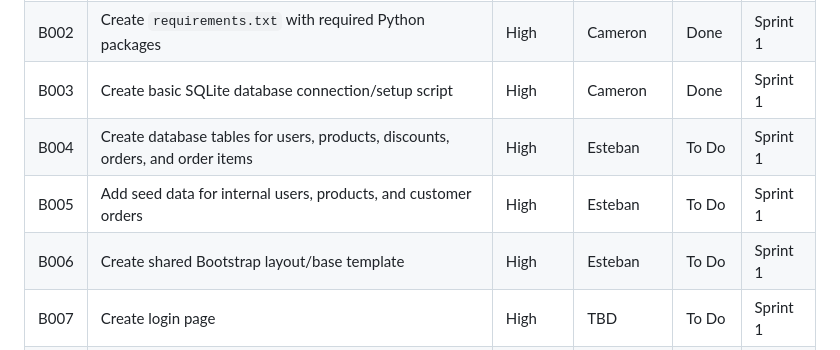
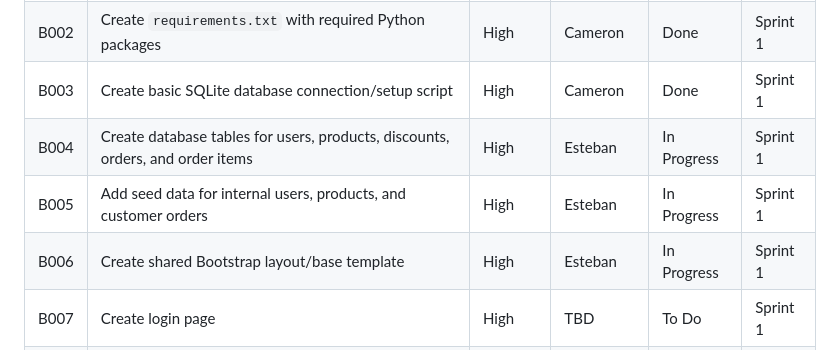
Before and after one commit to nhtduyen164/cs3773-online-grocery-internal-portal, a Markdown page: product-backlog.md, the part around the change. GitHub-like rendering.

```diff
--- a/product-backlog.md
+++ b/product-backlog.md
@@ -17,9 +17,9 @@ Since the final project deadline is July 30, the team will use a compressed thre
 | B001 | Set up Flask project structure                                                  | High     | Cameron         | Done  | Sprint 1 |
 | B002 | Create `requirements.txt` with required Python packages                         | High     | Cameron         | Done  | Sprint 1 |
 | B003 | Create basic SQLite database connection/setup script                            | High     | Cameron         | Done  | Sprint 1 |
-| B004 | Create database tables for users, products, discounts, orders, and order items  | High     | Esteban         | To Do  | Sprint 1 |
-| B005 | Add seed data for internal users, products, and customer orders                 | High     | Esteban         | To Do  | Sprint 1 |
-| B006 | Create shared Bootstrap layout/base template                                    | High     | Esteban         | To Do  | Sprint 1 |
+| B004 | Create database tables for users, products, discounts, orders, and order items  | High     | Esteban         | In Progress  | Sprint 1 |
+| B005 | Add seed data for internal users, products, and customer orders                 | High     | Esteban         | In Progress  | Sprint 1 |
+| B006 | Create shared Bootstrap layout/base template                                    | High     | Esteban         | In Progress  | Sprint 1 |
 | B007 | Create login page                                                               | High     | TBD         | To Do  | Sprint 1 |
 | B008 | Add login/logout session handling                                               | High     | TBD         | To Do  | Sprint 1 |
 | B009 | Create dashboard page after successful login                                    | Medium   | TBD         | To Do  | Sprint 1 |
```
